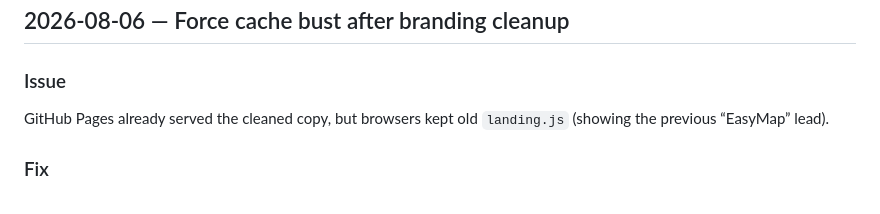
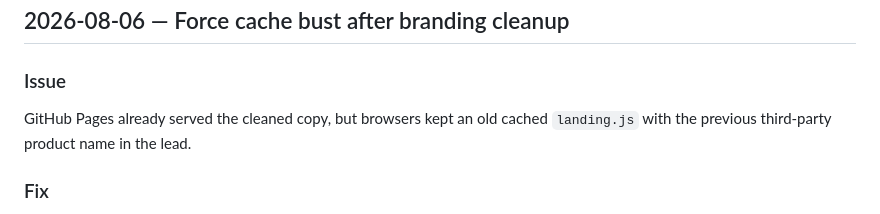
Before and after one commit to woheshiwen/plant.map, a Markdown page: DEVLOG.md, the part around the change. Drawn GitHub-style.

Commit message:
Avoid naming third-party product in DEVLOG
Co-authored-by: Ben He <woheshiwen@users.noreply.github.com>

```diff
--- a/DEVLOG.md
+++ b/DEVLOG.md
@@ -83,7 +83,7 @@ Remove third-party product name references from user-facing copy, README, and in
 ## 2026-08-06 — Force cache bust after branding cleanup
 
 ### Issue
-GitHub Pages already served the cleaned copy, but browsers kept old `landing.js` (showing the previous “EasyMap” lead).
+GitHub Pages already served the cleaned copy, but browsers kept an old cached `landing.js` with the previous third-party product name in the lead.
 
 ### Fix
 - Rewrite end-section / workspace leads again (no third-party names)
```
